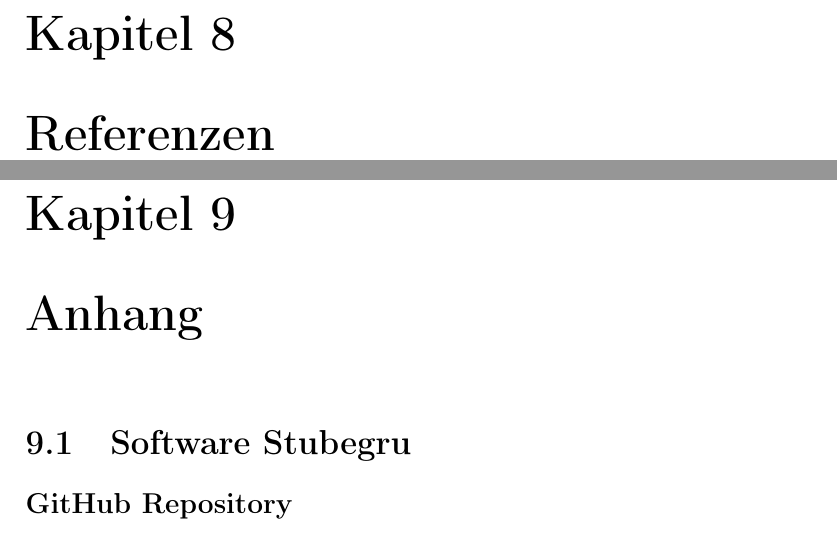
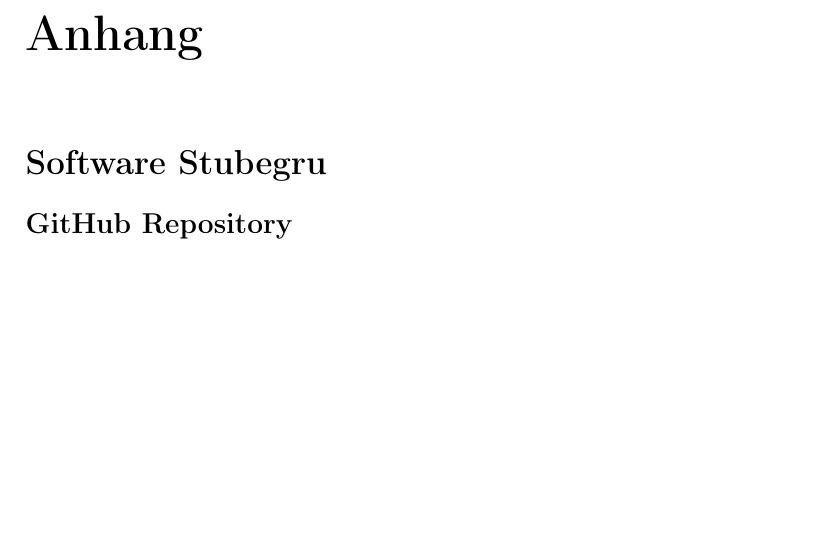
Before and after one commit to superjojo140/bachelorarbeit, a LaTeX thesis (main.tex, which reads chapter/attachments.tex): two parts of pages 73 and 83 of 87 before the commit and part of page 82 of 86 after it, the two joined at a grey line, cut at the place of the change, the shorter picture padded with empty space. Compiled offline with pdfLaTeX.

Commit message:
Better toc

```diff
--- a/chapter/attachments.tex
+++ b/chapter/attachments.tex
@@ -1,6 +1,6 @@
-\chapter{Anhang}
+\chapter*{Anhang}
 
-\section{Software Stubegru}
+\section*{Software Stubegru}
 
 \subsection*{GitHub Repository}
 Der komplette Quellcode der Software Stubegru ist als öffentliches OpenSource
--- a/main.tex
+++ b/main.tex
@@ -76,4 +76,3 @@
 \input{chapter/6-test.tex}
 \input{chapter/7-result.tex}
 
-\chapter{Referenzen}
```
Also changed, not shown: chapter/attachments.tex (2 more changed lines), main.tex (5 more changed lines).
